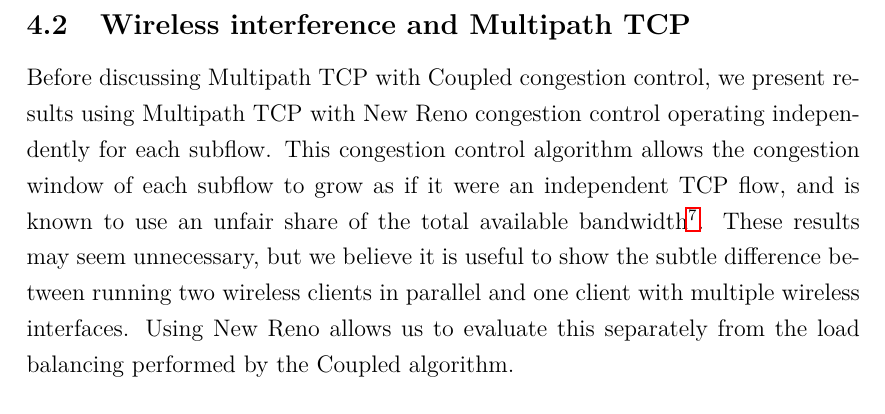
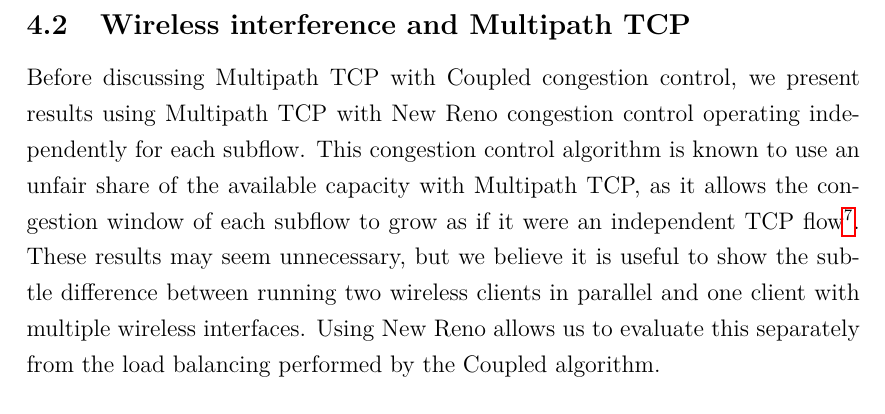
Before and after one commit to jamesbarlow/mptcp, a LaTeX paper (report/report.tex, which reads report/sections/results-mptcp.tex): part of page 23 of 40, cut so that both start at the same text. Compiled offline with pdfLaTeX.

Commit message:
Results-mptcp intro is hopefully a little clearer.

```diff
--- a/report/sections/results-mptcp.tex
+++ b/report/sections/results-mptcp.tex
@@ -1,8 +1,10 @@
 Before discussing Multipath TCP with Coupled congestion control, we present
 results using Multipath TCP with New Reno congestion control operating
-independently for each subflow. This congestion control algorithm allows the
-congestion window of each subflow to grow as if it were an independent TCP flow,
-and is known to use an unfair share of the total available bandwidth\footnote{RFC 6356 - Coupled Congestion Control for Multipath Transport Protocols.}. These
+independently for each subflow. This congestion control algorithm is known to
+use an unfair share of the available capacity with Multipath TCP, as it
+allows the congestion window of each subflow to grow as if it were an
+independent TCP flow\footnote{RFC 6356 - Coupled Congestion Control for
+Multipath Transport Protocols.}. These
 results may seem unnecessary, but we believe it is useful to show
 the subtle difference between running two wireless clients in parallel and one
 client with multiple wireless interfaces. Using New Reno allows us to evaluate this separately from the load balancing performed by the Coupled algorithm.
```
